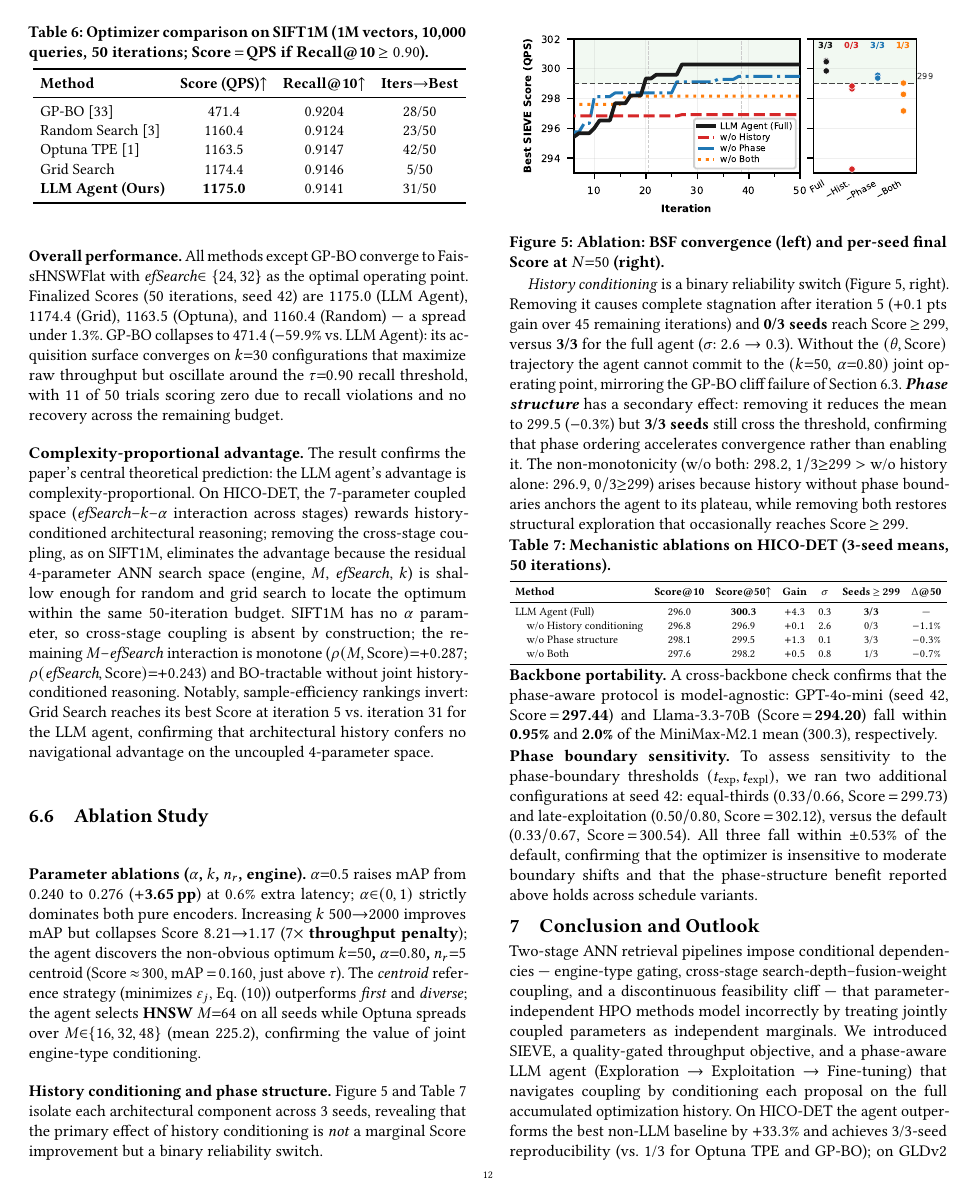
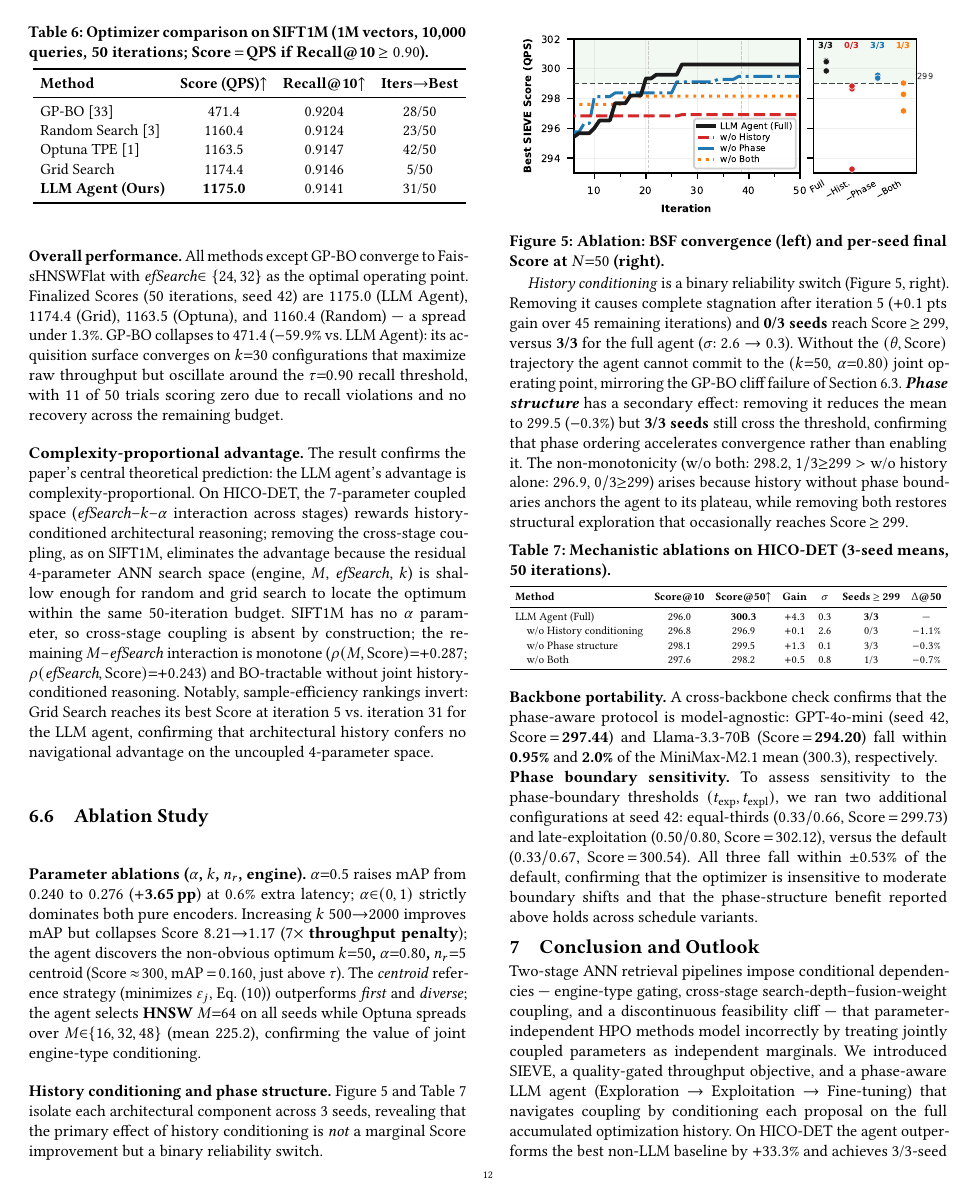
Before and after one commit to shahrzadesmat/Agentic_VDMS, a LaTeX paper (main.tex): page 12 of 13. Compiled offline with pdfLaTeX.

Commit message:
Fix 6.6 title gap and Table 7 proximity; improve intextsep

```diff
--- a/main.tex
+++ b/main.tex
@@ -77,7 +77,7 @@
 % ── Float and caption spacing ────────────────────────────────────────────────
 \setlength{\textfloatsep}{4pt plus 2pt minus 2pt}
 \setlength{\floatsep}{4pt plus 2pt minus 1pt}
-\setlength{\intextsep}{4pt plus 2pt minus 1pt}
+\setlength{\intextsep}{6pt plus 2pt minus 1pt}
 \setlength{\dbltextfloatsep}{4pt plus 2pt minus 2pt}
 \setlength{\dblfloatsep}{4pt plus 2pt minus 1pt}
 \setlength{\abovecaptionskip}{3pt plus 1pt minus 1pt}
@@ -1502,6 +1501,7 @@ The non-monotonicity (w/o both: \textbf{$298.2$}, $1/3{\geq}299$ $>$ w/o history
 arises because history without phase boundaries anchors the agent to its plateau, while removing both
 restores structural exploration that occasionally reaches Score\,$\geq$\,299.
 
+\vspace{4pt}
 \begingroup
 \small
 \setlength{\tabcolsep}{4pt}
```
Also changed, not shown: main.tex (2 more changed lines).
